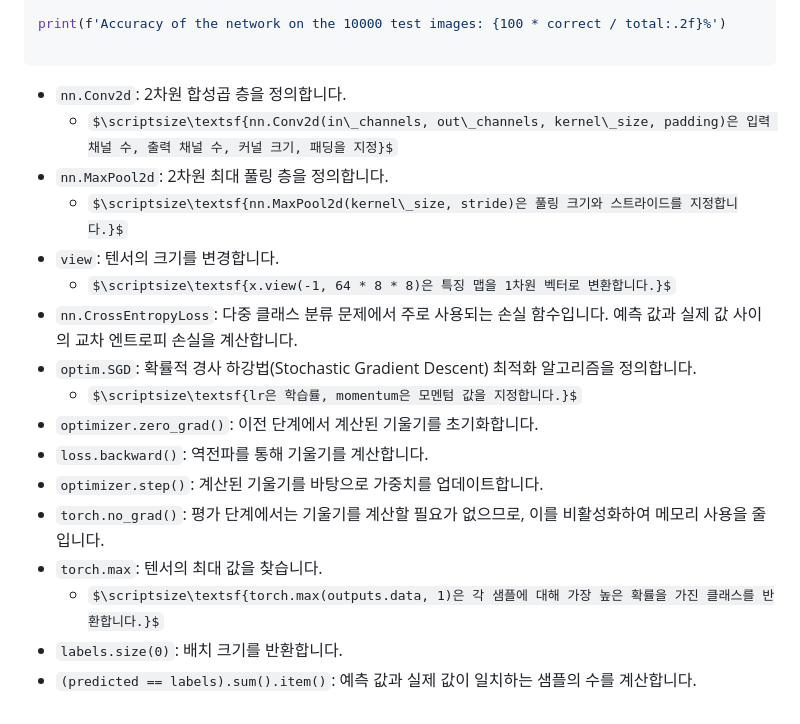
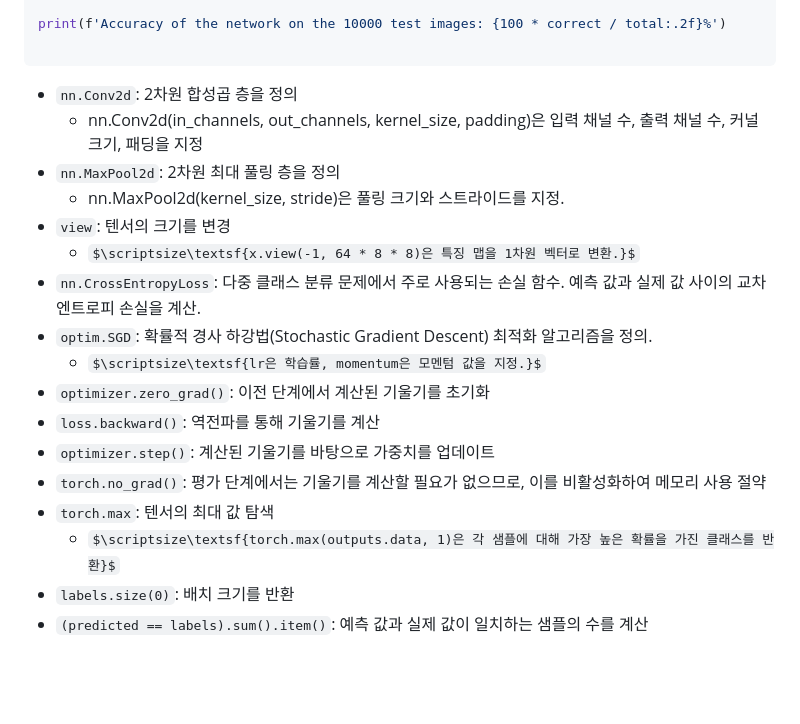
Before and after one commit to sj5black/TIL, a Markdown page: Documents/Python/DL_Neural_network.md, the part around the change. Rendered like a GitHub page; some formulas as TeX source; blank space fills up the shorter version.

Commit message:
modify explaination

````diff
--- a/Documents/Python/DL_Neural_network.md
+++ b/Documents/Python/DL_Neural_network.md
@@ -335,20 +335,20 @@ print(f'Accuracy of the network on the 10000 test images: {100 * correct / total
 
 ```
 
-- `nn.Conv2d`: 2차원 합성곱 층을 정의합니다.
-    - $\scriptsize\textsf{nn.Conv2d(in\_channels, out\_channels, kernel\_size, padding)은 입력 채널 수, 출력 채널 수, 커널 크기, 패딩을 지정}$
-- `nn.MaxPool2d`: 2차원 최대 풀링 층을 정의합니다.
-    - $\scriptsize\textsf{nn.MaxPool2d(kernel\_size, stride)은 풀링 크기와 스트라이드를 지정합니다.}$
-- `view`: 텐서의 크기를 변경합니다.
-    - $\scriptsize\textsf{x.view(-1, 64 * 8 * 8)은 특징 맵을 1차원 벡터로 변환합니다.}$
-- `nn.CrossEntropyLoss`: 다중 클래스 분류 문제에서 주로 사용되는 손실 함수입니다. 예측 값과 실제 값 사이의 교차 엔트로피 손실을 계산합니다.
-- `optim.SGD`: 확률적 경사 하강법(Stochastic Gradient Descent) 최적화 알고리즘을 정의합니다.
-    - $\scriptsize\textsf{lr은 학습률, momentum은 모멘텀 값을 지정합니다.}$
-- `optimizer.zero_grad()`: 이전 단계에서 계산된 기울기를 초기화합니다.
-- `loss.backward()`: 역전파를 통해 기울기를 계산합니다.
-- `optimizer.step()`: 계산된 기울기를 바탕으로 가중치를 업데이트합니다.
-- `torch.no_grad()`: 평가 단계에서는 기울기를 계산할 필요가 없으므로, 이를 비활성화하여 메모리 사용을 줄입니다.
-- `torch.max`: 텐서의 최대 값을 찾습니다.
-    - $\scriptsize\textsf{torch.max(outputs.data, 1)은 각 샘플에 대해 가장 높은 확률을 가진 클래스를 반환합니다.}$
-- `labels.size(0)`: 배치 크기를 반환합니다.
-- `(predicted == labels).sum().item()`: 예측 값과 실제 값이 일치하는 샘플의 수를 계산합니다.
+- `nn.Conv2d`: 2차원 합성곱 층을 정의
+    - nn.Conv2d(in_channels, out_channels, kernel_size, padding)은 입력 채널 수, 출력 채널 수, 커널 크기, 패딩을 지정
+- `nn.MaxPool2d`: 2차원 최대 풀링 층을 정의
+    - nn.MaxPool2d(kernel_size, stride)은 풀링 크기와 스트라이드를 지정.
+- `view`: 텐서의 크기를 변경
+    - $\scriptsize\textsf{x.view(-1, 64 * 8 * 8)은 특징 맵을 1차원 벡터로 변환.}$
+- `nn.CrossEntropyLoss`: 다중 클래스 분류 문제에서 주로 사용되는 손실 함수. 예측 값과 실제 값 사이의 교차 엔트로피 손실을 계산.
+- `optim.SGD`: 확률적 경사 하강법(Stochastic Gradient Descent) 최적화 알고리즘을 정의.
+    - $\scriptsize\textsf{lr은 학습률, momentum은 모멘텀 값을 지정.}$
+- `optimizer.zero_grad()`: 이전 단계에서 계산된 기울기를 초기화
+- `loss.backward()`: 역전파를 통해 기울기를 계산
+- `optimizer.step()`: 계산된 기울기를 바탕으로 가중치를 업데이트
+- `torch.no_grad()`: 평가 단계에서는 기울기를 계산할 필요가 없으므로, 이를 비활성화하여 메모리 사용 절약
+- `torch.max`: 텐서의 최대 값 탐색
+    - $\scriptsize\textsf{torch.max(outputs.data, 1)은 각 샘플에 대해 가장 높은 확률을 가진 클래스를 반환}$
+- `labels.size(0)`: 배치 크기를 반환
+- `(predicted == labels).sum().item()`: 예측 값과 실제 값이 일치하는 샘플의 수를 계산
````
